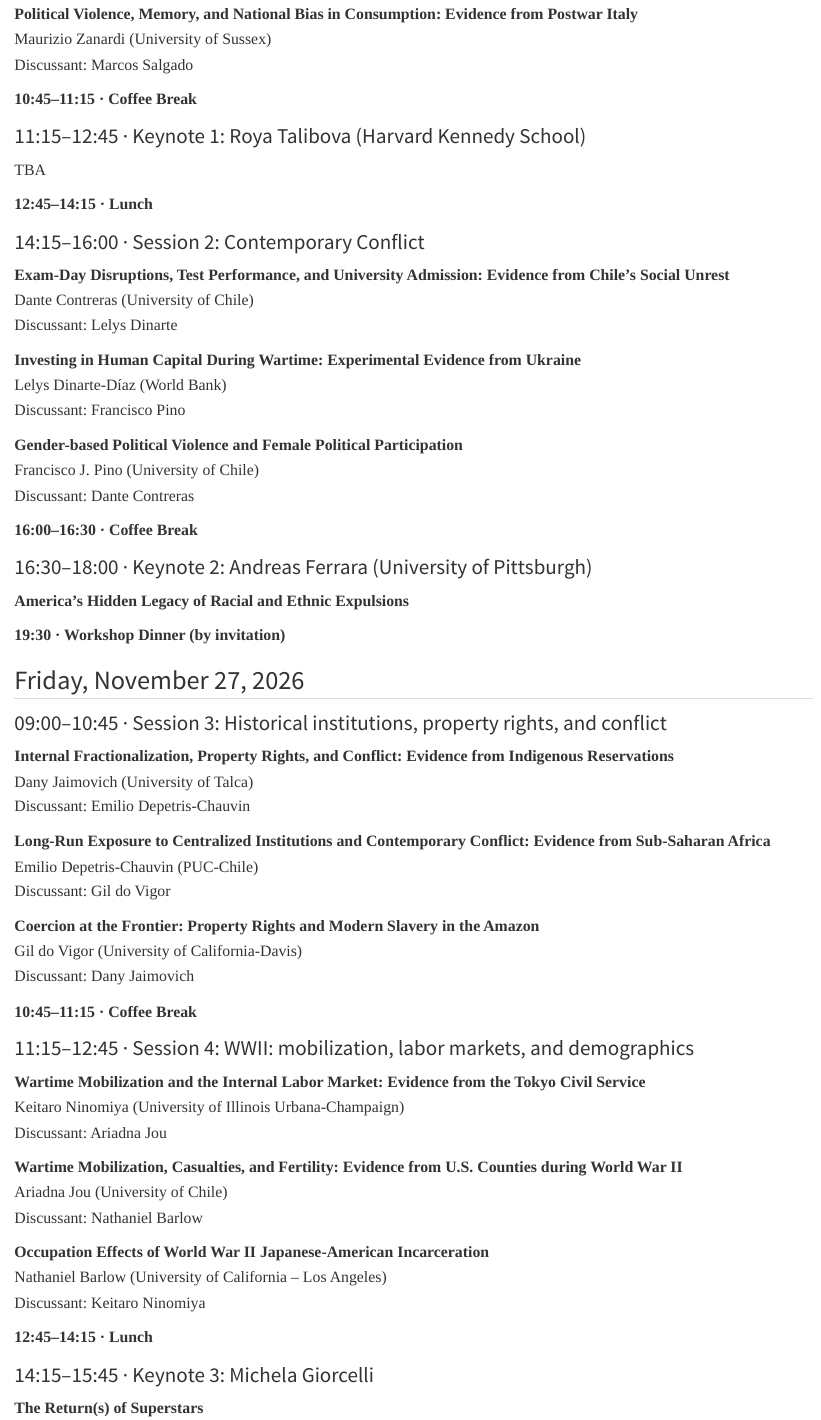
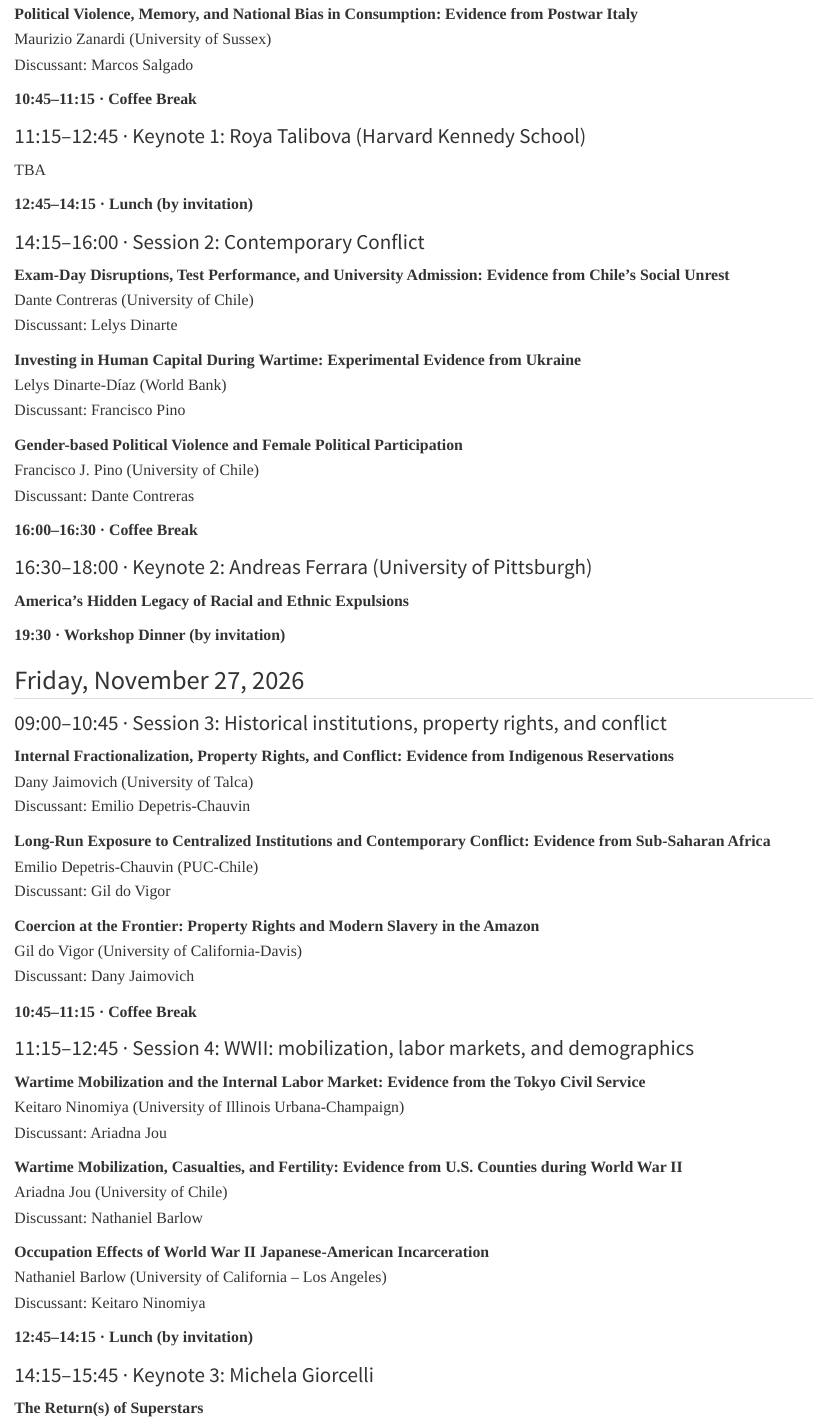
Before and after one commit to feneconworkshop/workshop-website, a Quarto document (programme.qmd): the page in a window 1100 px wide, from 760 px down. Rendered offline with R 4.5, knitr and Pandoc in place of Quarto, with nearby package versions.

Commit message:
Clarify workshop lunches are by invitation

```diff
--- a/programme.qmd
+++ b/programme.qmd
@@ -39,7 +39,7 @@ Discussant: Marcos Salgado
 
 TBA
 
-**12:45–14:15 · Lunch**
+**12:45–14:15 · Lunch (by invitation)**
 
 ### 14:15–16:00 · Session 2: Contemporary Conflict
 
@@ -95,7 +95,7 @@ Discussant: Nathaniel Barlow
 Nathaniel Barlow (University of California – Los Angeles)
 Discussant: Keitaro Ninomiya
 
-**12:45–14:15 · Lunch**
+**12:45–14:15 · Lunch (by invitation)**
 
 ### 14:15–15:45 · Keynote 3: Michela Giorcelli
 
```
Also changed, not shown: docs/search.json, 1 other file.
